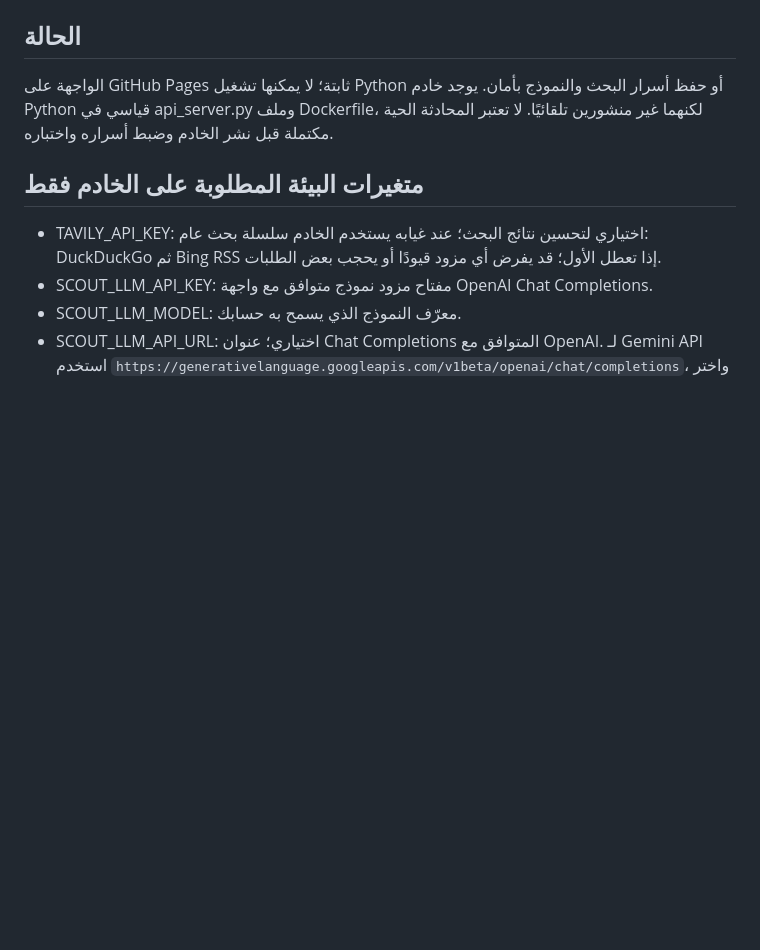
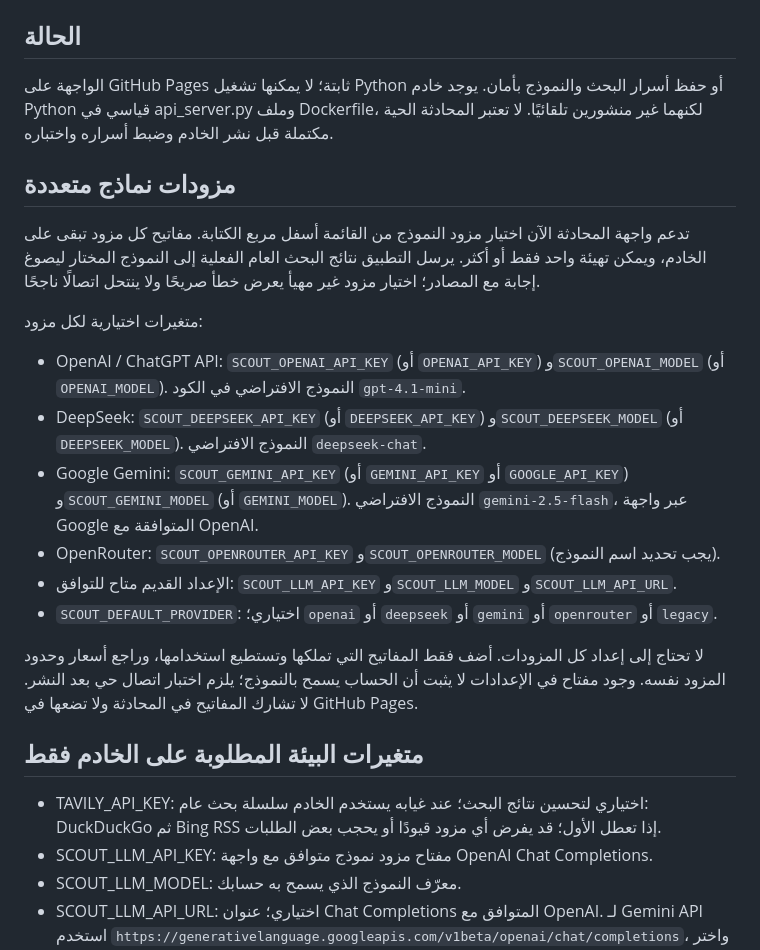
Before and after one commit to norejaberahmed-design/ai-project-scout, a Markdown page: API_DEPLOYMENT.md, the part around the change. GitHub-like rendering; blank space fills up the shorter version.

Commit message:
docs: document secure ChatGPT DeepSeek Gemini provider setup

```diff
--- a/API_DEPLOYMENT.md
+++ b/API_DEPLOYMENT.md
@@ -2,6 +2,20 @@
 
 ## الحالة
 الواجهة على GitHub Pages ثابتة؛ لا يمكنها تشغيل Python أو حفظ أسرار البحث والنموذج بأمان. يوجد خادم Python قياسي في api_server.py وملف Dockerfile، لكنهما غير منشورين تلقائيًا. لا تعتبر المحادثة الحية مكتملة قبل نشر الخادم وضبط أسراره واختباره.
+
+## مزودات نماذج متعددة
+
+تدعم واجهة المحادثة الآن اختيار مزود النموذج من القائمة أسفل مربع الكتابة. مفاتيح كل مزود تبقى على الخادم، ويمكن تهيئة واحد فقط أو أكثر. يرسل التطبيق نتائج البحث العام الفعلية إلى النموذج المختار ليصوغ إجابة مع المصادر؛ اختيار مزود غير مهيأ يعرض خطأ صريحًا ولا ينتحل اتصالًا ناجحًا.
+
+متغيرات اختيارية لكل مزود:
+- OpenAI / ChatGPT API: `SCOUT_OPENAI_API_KEY` (أو `OPENAI_API_KEY`) و`SCOUT_OPENAI_MODEL` (أو `OPENAI_MODEL`). النموذج الافتراضي في الكود `gpt-4.1-mini`.
+- DeepSeek: `SCOUT_DEEPSEEK_API_KEY` (أو `DEEPSEEK_API_KEY`) و`SCOUT_DEEPSEEK_MODEL` (أو `DEEPSEEK_MODEL`). النموذج الافتراضي `deepseek-chat`.
+- Google Gemini: `SCOUT_GEMINI_API_KEY` (أو `GEMINI_API_KEY` أو `GOOGLE_API_KEY`) و`SCOUT_GEMINI_MODEL` (أو `GEMINI_MODEL`). النموذج الافتراضي `gemini-2.5-flash`، عبر واجهة Google المتوافقة مع OpenAI.
+- OpenRouter: `SCOUT_OPENROUTER_API_KEY` و`SCOUT_OPENROUTER_MODEL` (يجب تحديد اسم النموذج).
+- الإعداد القديم متاح للتوافق: `SCOUT_LLM_API_KEY` و`SCOUT_LLM_MODEL` و`SCOUT_LLM_API_URL`.
+- `SCOUT_DEFAULT_PROVIDER`: اختياري؛ `openai` أو `deepseek` أو `gemini` أو `openrouter` أو `legacy`.
+
+لا تحتاج إلى إعداد كل المزودات. أضف فقط المفاتيح التي تملكها وتستطيع استخدامها، وراجع أسعار وحدود المزود نفسه. وجود مفتاح في الإعدادات لا يثبت أن الحساب يسمح بالنموذج؛ يلزم اختبار اتصال حي بعد النشر. لا تشارك المفاتيح في المحادثة ولا تضعها في GitHub Pages.
 
 ## متغيرات البيئة المطلوبة على الخادم فقط
 - TAVILY_API_KEY: اختياري لتحسين نتائج البحث؛ عند غيابه يستخدم الخادم سلسلة بحث عام: DuckDuckGo ثم Bing RSS إذا تعطل الأول؛ قد يفرض أي مزود قيودًا أو يحجب بعض الطلبات.
```
